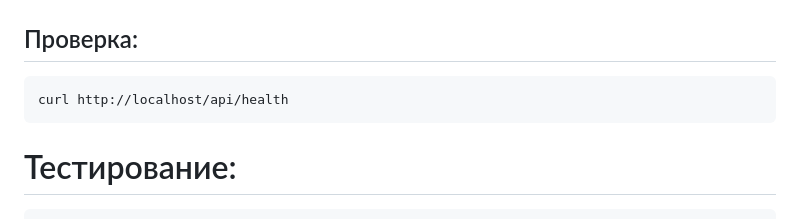
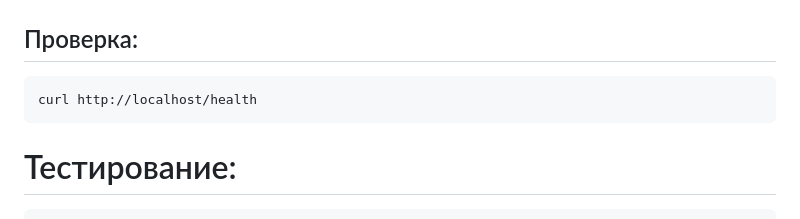
Before and after one commit to hotpotato89/short-url, a Markdown page: README.md, the part around the change. Drawn GitHub-style.

Commit message:
docs: fix test url

````diff
--- a/README.md
+++ b/README.md
@@ -57,7 +57,7 @@ docker compose up -d --build
 ## Проверка:
 
 ```bash
-curl http://localhost/api/health
+curl http://localhost/health
 ```
 
 # Тестирование:
````
